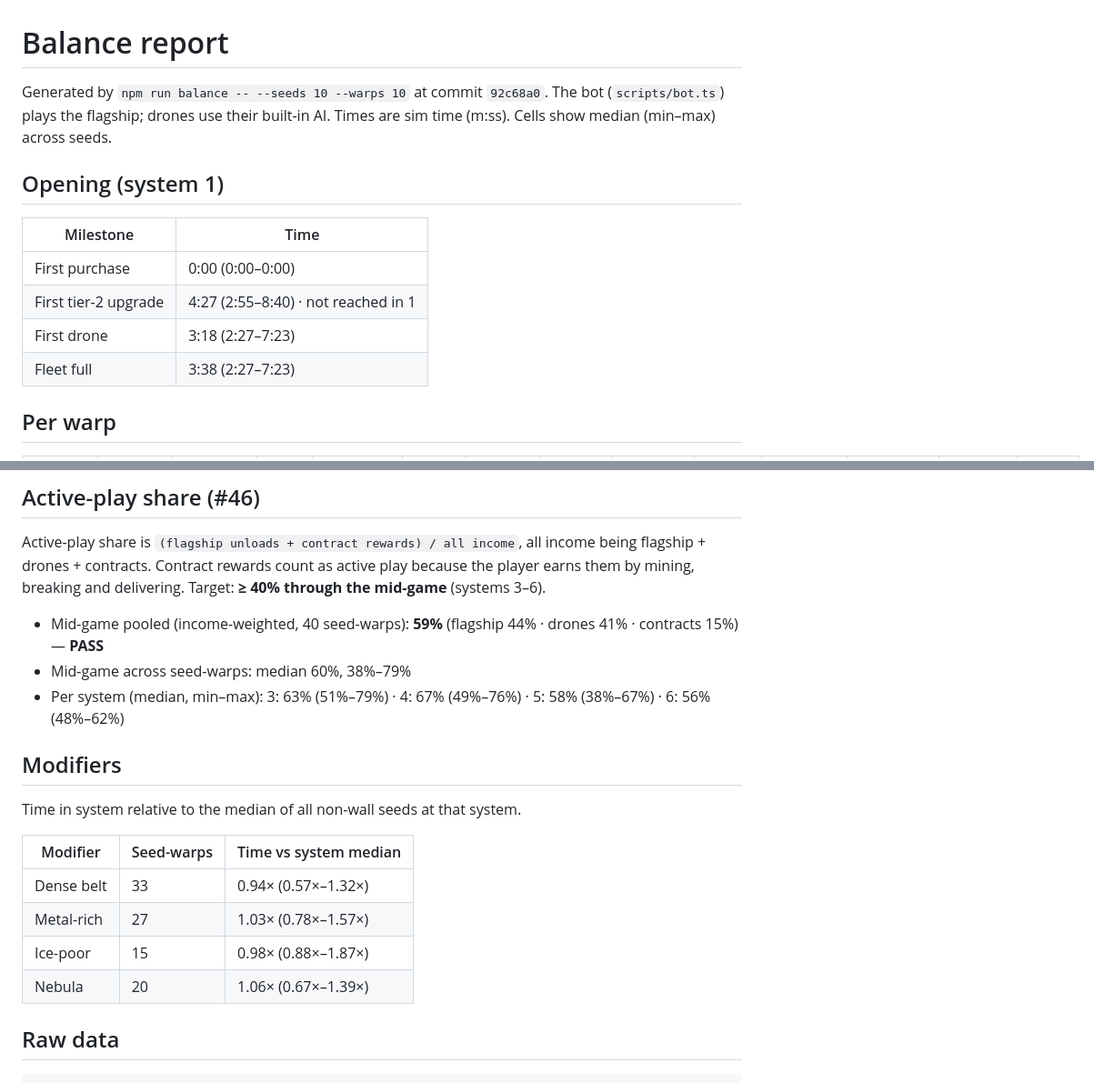
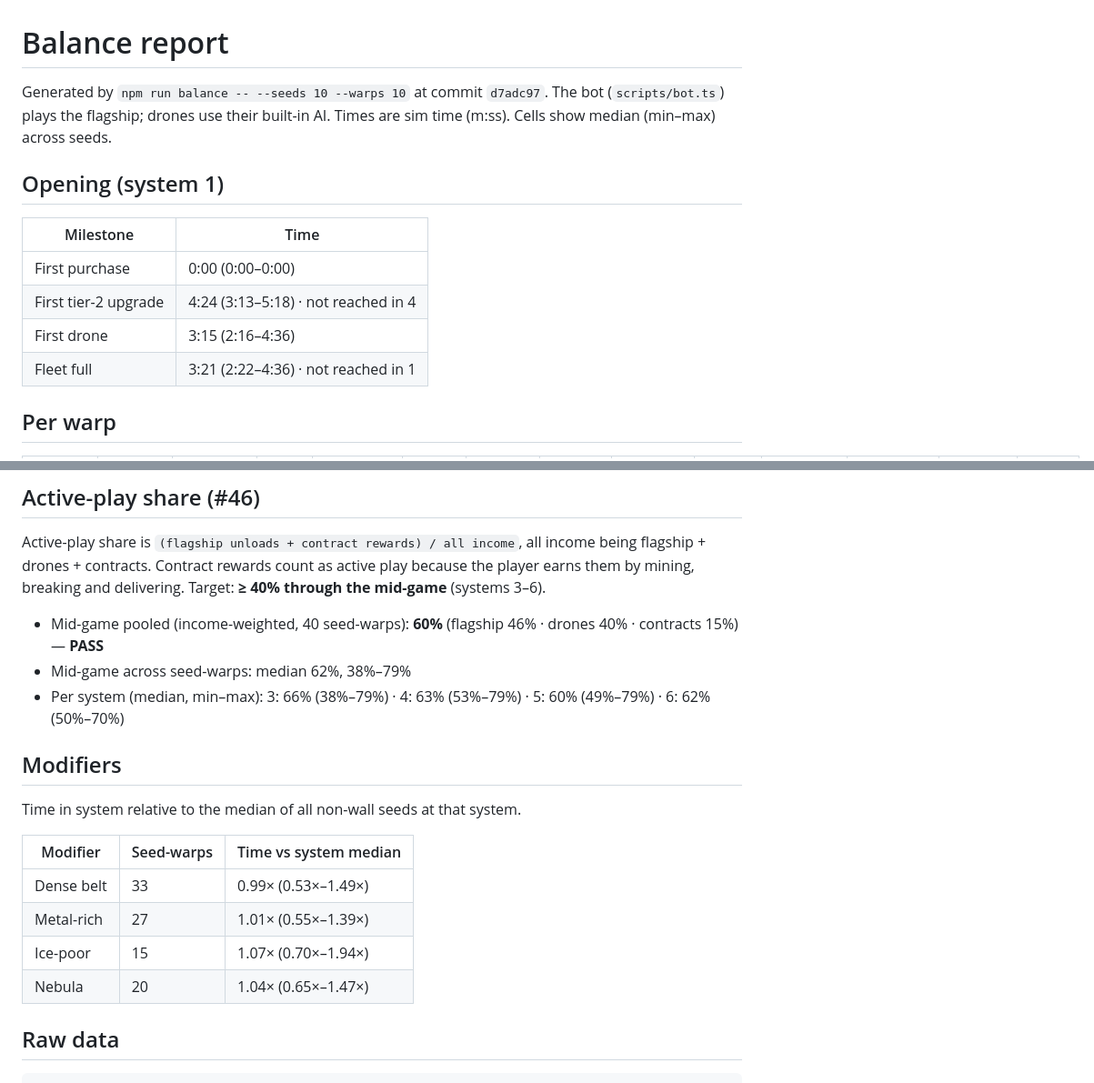
Before and after one commit to deadronos/asteroid-miner-horizons, a Markdown page: docs/balance.md, 2 parts joined by grey strips. Shown at 91% size. Rendered like a GitHub page.

Commit message:
Regenerate balance for rock traits (#48)

```diff
--- a/docs/balance.md
+++ b/docs/balance.md
@@ -1,15 +1,15 @@
 # Balance report
 
-Generated by `npm run balance -- --seeds 10 --warps 10` at commit `92c68a0`. The bot (`scripts/bot.ts`) plays the flagship; drones use their built-in AI. Times are sim time (m:ss). Cells show median (min–max) across seeds.
+Generated by `npm run balance -- --seeds 10 --warps 10` at commit `d7adc97`. The bot (`scripts/bot.ts`) plays the flagship; drones use their built-in AI. Times are sim time (m:ss). Cells show median (min–max) across seeds.
 
 ## Opening (system 1)
 
 | Milestone | Time |
 | --- | --- |
 | First purchase | 0:00 (0:00–0:00) |
-| First tier-2 upgrade | 4:27 (2:55–8:40) · not reached in 1 |
-| First drone | 3:18 (2:27–7:23) |
-| Fleet full | 3:38 (2:27–7:23) |
+| First tier-2 upgrade | 4:24 (3:13–5:18) · not reached in 4 |
+| First drone | 3:15 (2:16–4:36) |
+| Fleet full | 3:21 (2:22–4:36) · not reached in 1 |
 
 ## Per warp
 
@@ -30,9 +30,9 @@ Generated by `npm run balance -- --seeds 10 --warps 10` at commit `92c68a0`. The
 
 Active-play share is `(flagship unloads + contract rewards) / all income`, all income being flagship + drones + contracts. Contract rewards count as active play because the player earns them by mining, breaking and delivering. Target: **≥ 40% through the mid-game** (systems 3–6).
 
-- Mid-game pooled (income-weighted, 40 seed-warps): **59%** (flagship 44% · drones 41% · contracts 15%) — **PASS**
-- Mid-game across seed-warps: median 60%, 38%–79%
-- Per system (median, min–max): 3: 63% (51%–79%) · 4: 67% (49%–76%) · 5: 58% (38%–67%) · 6: 56% (48%–62%)
+- Mid-game pooled (income-weighted, 40 seed-warps): **60%** (flagship 46% · drones 40% · contracts 15%) — **PASS**
+- Mid-game across seed-warps: median 62%, 38%–79%
+- Per system (median, min–max): 3: 66% (38%–79%) · 4: 63% (53%–79%) · 5: 60% (49%–79%) · 6: 62% (50%–70%)
 
 ## Modifiers
 
@@ -40,10 +40,10 @@ Time in system relative to the median of all non-wall seeds at that system.
 
 | Modifier | Seed-warps | Time vs system median |
 | --- | --- | --- |
-| Dense belt | 33 | 0.94× (0.57×–1.32×) |
-| Metal-rich | 27 | 1.03× (0.78×–1.57×) |
-| Ice-poor | 15 | 0.98× (0.88×–1.87×) |
-| Nebula | 20 | 1.06× (0.67×–1.39×) |
+| Dense belt | 33 | 0.99× (0.53×–1.49×) |
+| Metal-rich | 27 | 1.01× (0.55×–1.39×) |
+| Ice-poor | 15 | 1.07× (0.70×–1.94×) |
+| Nebula | 20 | 1.04× (0.65×–1.47×) |
 
 ## Raw data
 
```
Also changed, not shown: other parts of docs/balance.md (+110 -110 lines).
